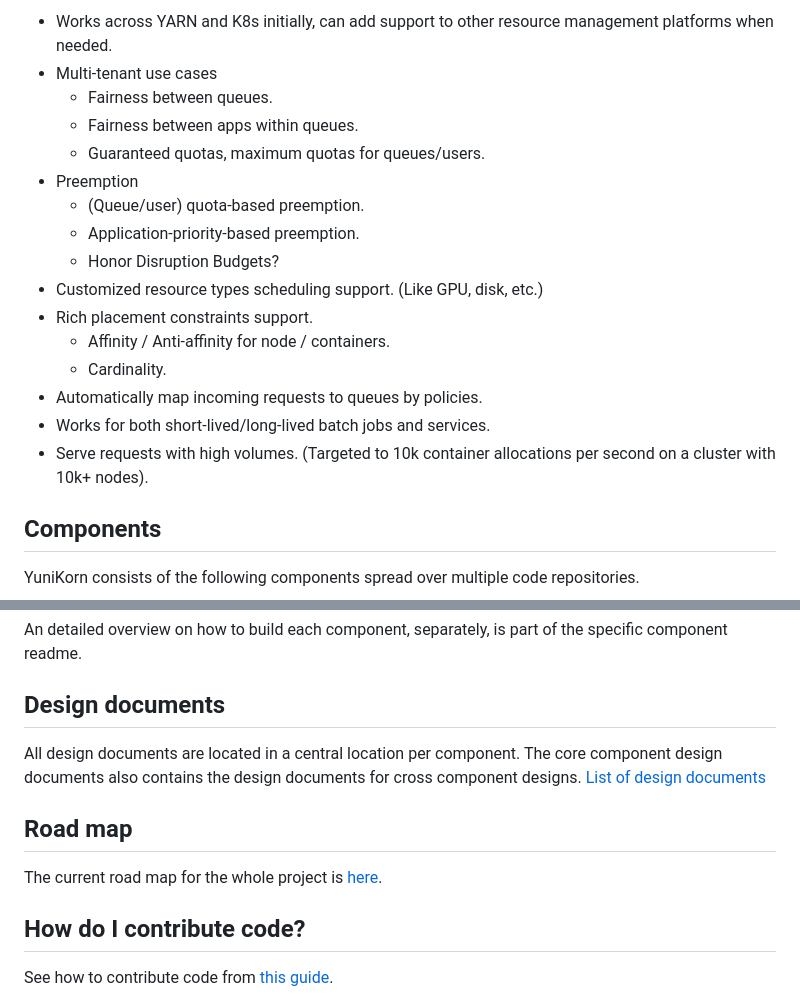
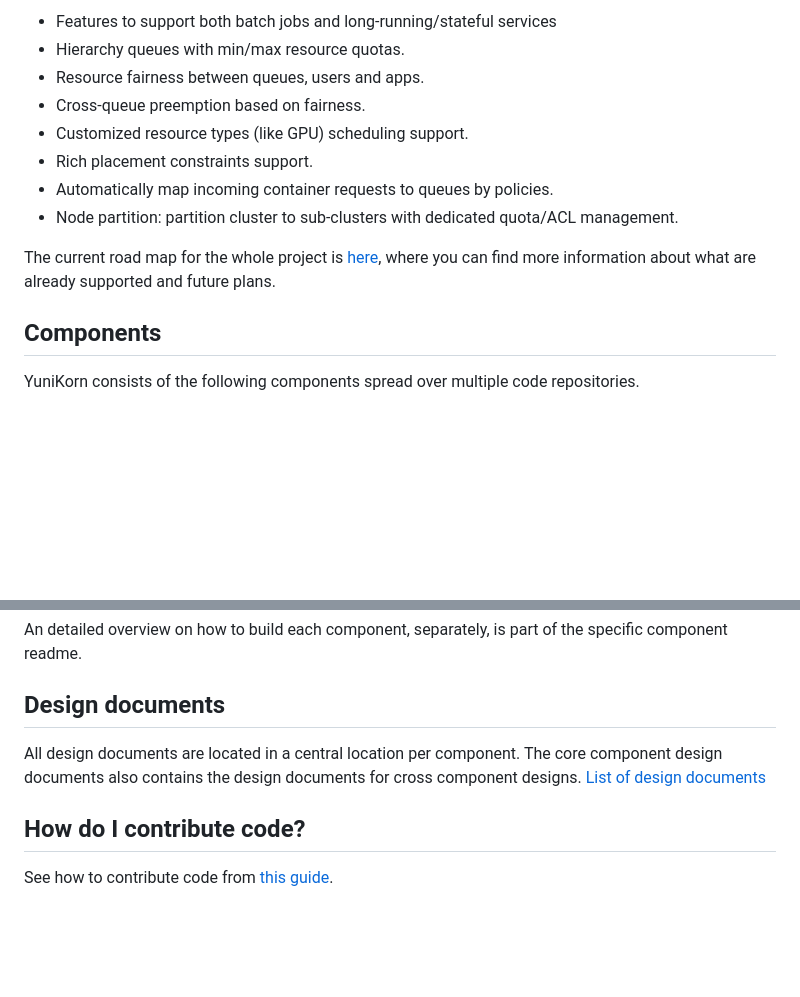
Before and after one commit to apache/yunikorn-core, a Markdown page: README.md, 2 parts joined by grey strips. GitHub-like rendering; blank space fills up the shorter version.

```diff
--- a/README.md
+++ b/README.md
@@ -44,20 +20,15 @@ Here are some key features of YuniKorn. (Planned)
 
-- Works across YARN and K8s initially, can add support to other resource management platforms when needed.
-- Multi-tenant use cases
-  + Fairness between queues.
-  + Fairness between apps within queues.
-  + Guaranteed quotas, maximum quotas for queues/users.
-- Preemption
-  + (Queue/user) quota-based preemption.
-  + Application-priority-based preemption.
-  + Honor Disruption Budgets?
-- Customized resource types scheduling support. (Like GPU, disk, etc.)
+- Features to support both batch jobs and long-running/stateful services
+- Hierarchy queues with min/max resource quotas.
+- Resource fairness between queues, users and apps.
+- Cross-queue preemption based on fairness.
+- Customized resource types (like GPU) scheduling support.
 - Rich placement constraints support.
-  + Affinity / Anti-affinity for node / containers.
-  + Cardinality.
-- Automatically map incoming requests to queues by policies.
-- Works for both short-lived/long-lived batch jobs and services.
-- Serve requests with high volumes. (Targeted to 10k container allocations per second on a cluster with 10k+ nodes).
+- Automatically map incoming container requests to queues by policies.
+- Node partition: partition cluster to sub-clusters with dedicated quota/ACL management.
+
+The current road map for the whole project is [here](docs/roadmap.md), where you can find more information about what
+are already supported and future plans.
 
 ## Components
 
@@ -89,9 +60,6 @@ An detailed overview on how to build each component, separately, is part of the
 All design documents are located in a central location per component. The core component design documents also contains the design documents for cross component designs.
 [List of design documents](docs/design/design-index.md)
 
-## Road map
-The current road map for the whole project is [here](docs/roadmap.md).
-
 ## How do I contribute code?
 
 See how to contribute code from [this guide](docs/how-to-contribute.md).
```
Also changed, not shown: other parts of README.md (+11 -35 lines), docs/images/architecture.jpg (added), docs/images/architecture.png (deleted).
